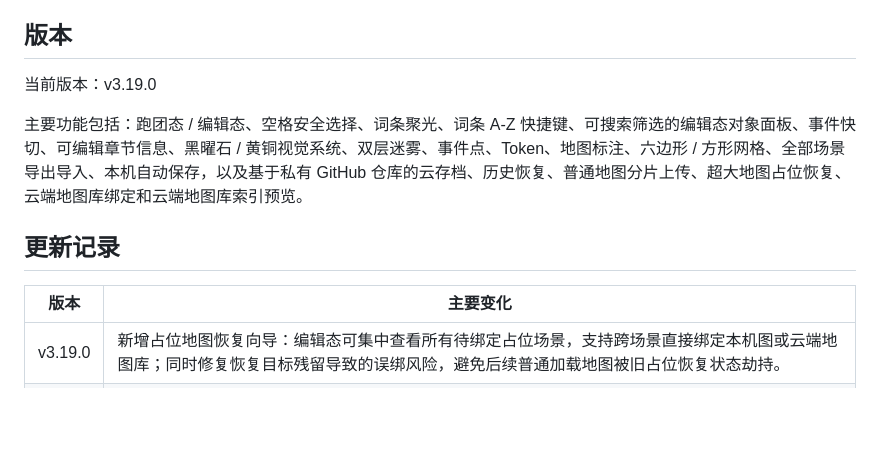
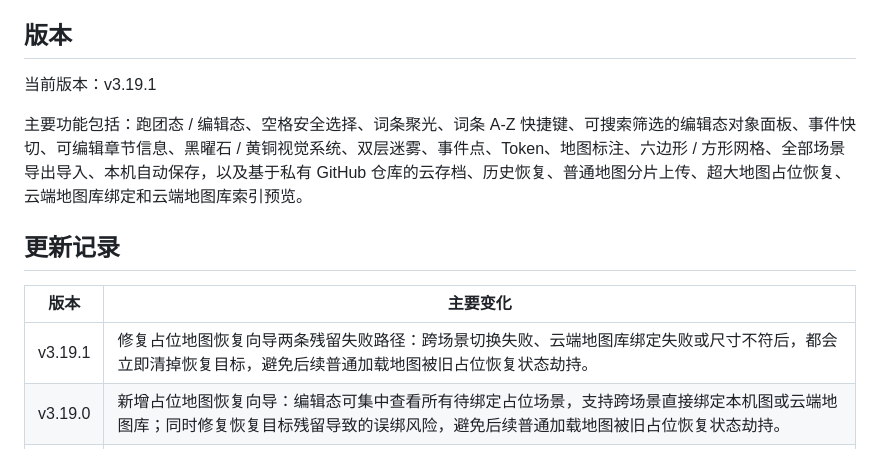
Before and after one commit to martinsin0223/DNDtool, a Markdown page: README.md, the part around the change. Rendered like a GitHub page; blank space fills up the shorter version.

Commit message:
Publish v3.19.1 public web files

```diff
--- a/README.md
+++ b/README.md
@@ -219,7 +219,7 @@ iPad Safari 可用。iPhone 小屏可以打开，但不是主要优化目标。
 
 ## 版本
 
-当前版本：v3.19.0
+当前版本：v3.19.1
 
 主要功能包括：跑团态 / 编辑态、空格安全选择、词条聚光、词条 A-Z 快捷键、可搜索筛选的编辑态对象面板、事件快切、可编辑章节信息、黑曜石 / 黄铜视觉系统、双层迷雾、事件点、Token、地图标注、六边形 / 方形网格、全部场景导出导入、本机自动保存，以及基于私有 GitHub 仓库的云存档、历史恢复、普通地图分片上传、超大地图占位恢复、云端地图库绑定和云端地图库索引预览。
 
@@ -227,6 +227,7 @@ iPad Safari 可用。iPhone 小屏可以打开，但不是主要优化目标。
 
 | 版本 | 主要变化 |
 |---|---|
+| v3.19.1 | 修复占位地图恢复向导两条残留失败路径：跨场景切换失败、云端地图库绑定失败或尺寸不符后，都会立即清掉恢复目标，避免后续普通加载地图被旧占位恢复状态劫持。 |
 | v3.19.0 | 新增占位地图恢复向导：编辑态可集中查看所有待绑定占位场景，支持跨场景直接绑定本机图或云端地图库；同时修复恢复目标残留导致的误绑风险，避免后续普通加载地图被旧占位恢复状态劫持。 |
 | v3.18.0 | 云端地图库支持可选 `manual-maps/index.json`，提前显示尺寸、大小和备注；补充朋友电脑/只读钥匙/占位地图下一步提示，并明确 Checkpoint 只恢复两层迷雾。 |
 | v3.17.0 | 词条新增 A-Z 快捷键：新建和管理词条时可绑定英文字母，跑团中按键临时切换词条聚光，不永久修改遮罩或对象层级。 |
```
